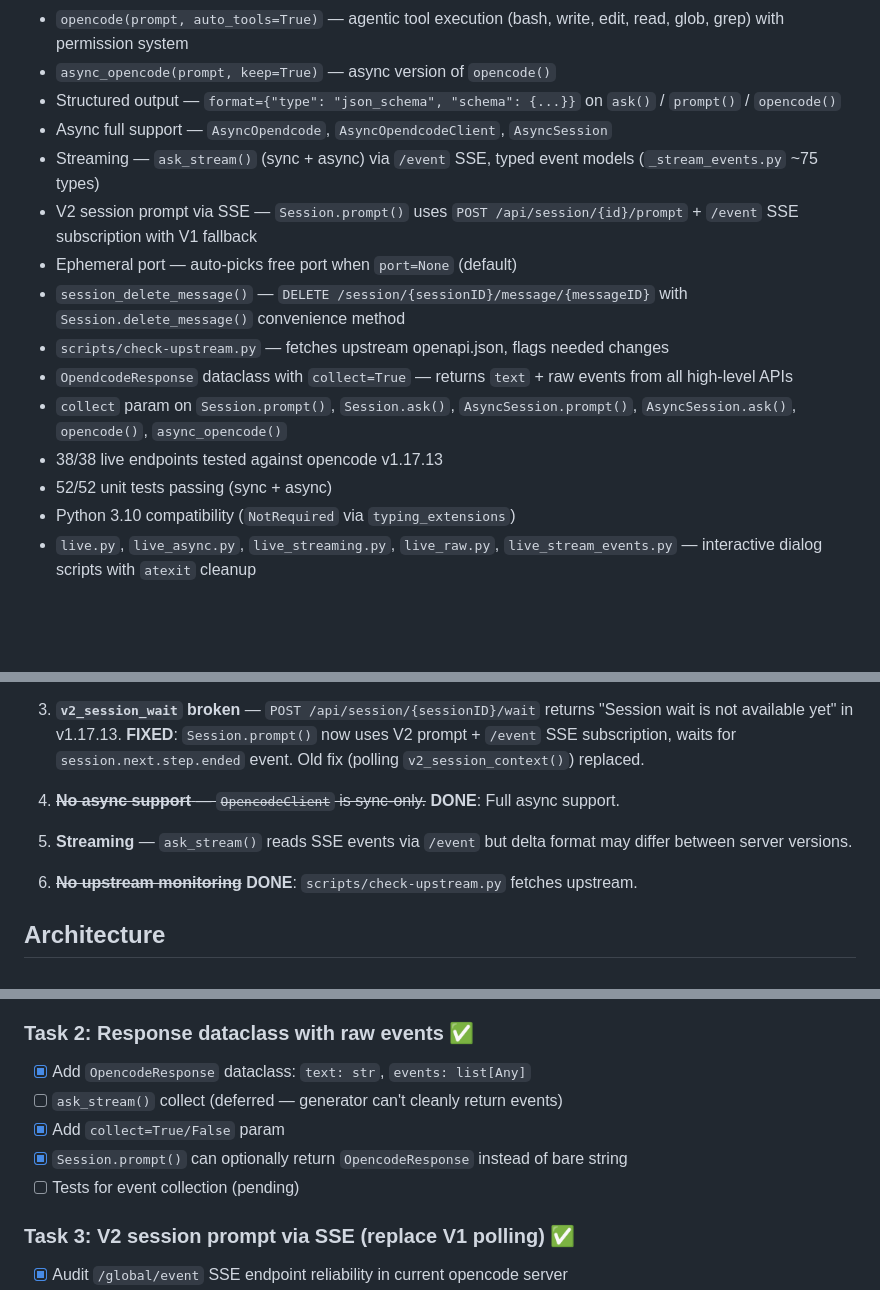
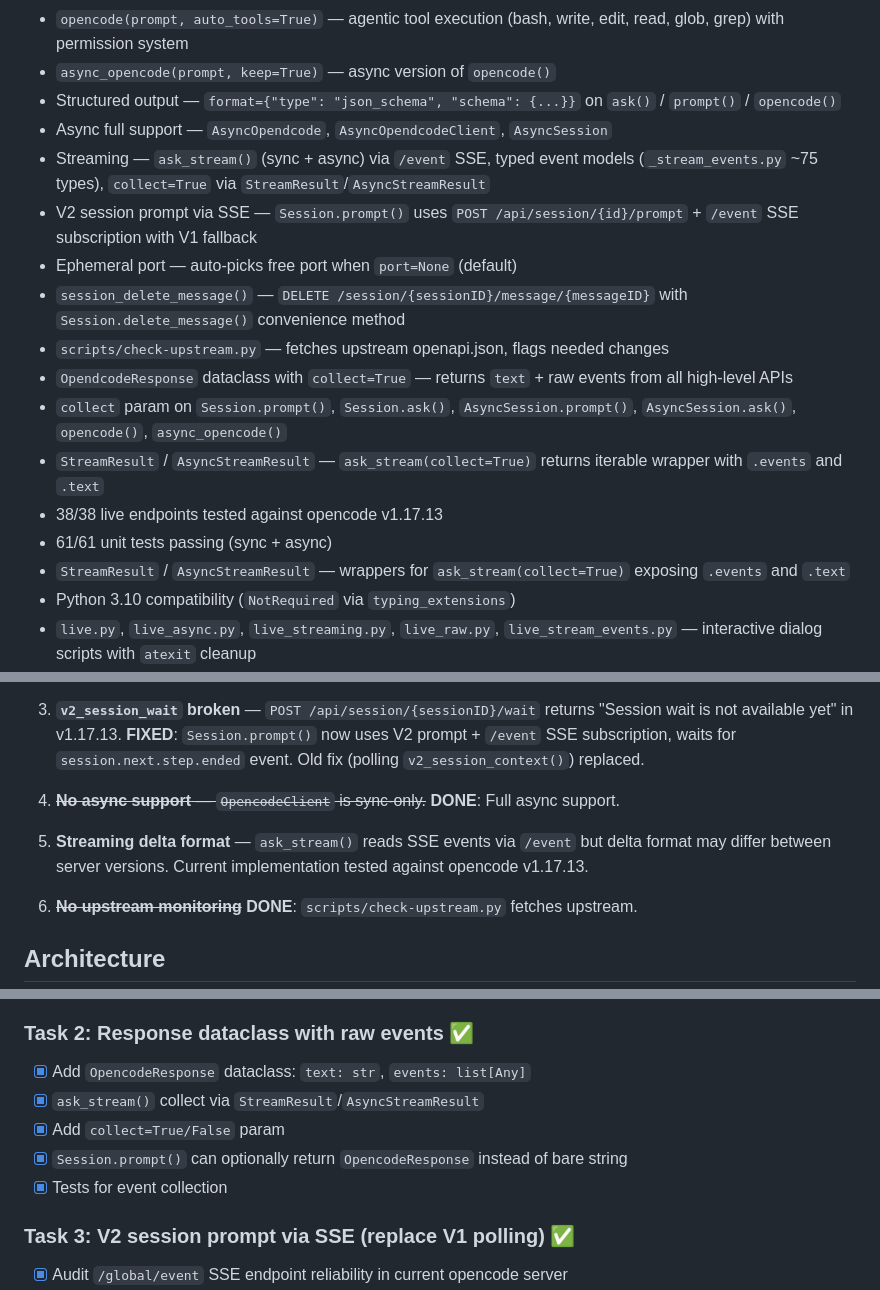
Before and after one commit to skislyakow/opencode-py, a Markdown page: AGENTS.md, 3 parts joined by grey strips. Rendered like a GitHub page; blank space fills up the shorter version.

Commit message:
docs: update AGENTS.md for StreamResult/AsyncStreamResult and test counts

```diff
--- a/AGENTS.md
+++ b/AGENTS.md
@@ -89,15 +89,17 @@ e14ea7b docs: update AGENTS.md for v0.6.0 and Task 2 completion
 - `async_opencode(prompt, keep=True)` — async version of `opencode()`
 - Structured output — `format={"type": "json_schema", "schema": {...}}` on `ask()` / `prompt()` / `opencode()`
 - Async full support — `AsyncOpendcode`, `AsyncOpendcodeClient`, `AsyncSession`
-- Streaming — `ask_stream()` (sync + async) via `/event` SSE, typed event models (`_stream_events.py` ~75 types)
+- Streaming — `ask_stream()` (sync + async) via `/event` SSE, typed event models (`_stream_events.py` ~75 types), `collect=True` via `StreamResult`/`AsyncStreamResult`
 - V2 session prompt via SSE — `Session.prompt()` uses `POST /api/session/{id}/prompt` + `/event` SSE subscription with V1 fallback
 - Ephemeral port — auto-picks free port when `port=None` (default)
 - `session_delete_message()` — `DELETE /session/{sessionID}/message/{messageID}` with `Session.delete_message()` convenience method
 - `scripts/check-upstream.py` — fetches upstream openapi.json, flags needed changes
 - `OpendcodeResponse` dataclass with `collect=True` — returns `text` + raw events from all high-level APIs
 - `collect` param on `Session.prompt()`, `Session.ask()`, `AsyncSession.prompt()`, `AsyncSession.ask()`, `opencode()`, `async_opencode()`
+- `StreamResult` / `AsyncStreamResult` — `ask_stream(collect=True)` returns iterable wrapper with `.events` and `.text`
 - 38/38 live endpoints tested against opencode v1.17.13
-- 52/52 unit tests passing (sync + async)
+- 61/61 unit tests passing (sync + async)
+- `StreamResult` / `AsyncStreamResult` — wrappers for `ask_stream(collect=True)` exposing `.events` and `.text`
 - Python 3.10 compatibility (`NotRequired` via `typing_extensions`)
 - `live.py`, `live_async.py`, `live_streaming.py`, `live_raw.py`, `live_stream_events.py` — interactive dialog scripts with `atexit` cleanup
 - **Pydantic response models** — `HealthResponse`, `SessionResponse`, `FileContentResponse`, `ProviderResponse`, `V1SessionResponse` and more
@@ -117,7 +119,7 @@ e14ea7b docs: update AGENTS.md for v0.6.0 and Task 2 completion
 
 4. ~~**No async support** — `OpencodeClient` is sync-only.~~ **DONE**: Full async support.
 
-5. **Streaming** — `ask_stream()` reads SSE events via `/event` but delta format may differ between server versions.
+5. **Streaming delta format** — `ask_stream()` reads SSE events via `/event` but delta format may differ between server versions. Current implementation tested against opencode v1.17.13.
 
 6. ~~**No upstream monitoring**~~ **DONE**: `scripts/check-upstream.py` fetches upstream.
 
@@ -315,10 +317,10 @@ refactor(client): extract error handling to _handle()
 
 ### Task 2: Response dataclass with raw events ✅
 - [x] Add `OpencodeResponse` dataclass: `text: str`, `events: list[Any]`
-- [ ] `ask_stream()` collect (deferred — generator can't cleanly return events)
+- [x] `ask_stream()` collect via `StreamResult`/`AsyncStreamResult`
 - [x] Add `collect=True/False` param
 - [x] `Session.prompt()` can optionally return `OpencodeResponse` instead of bare string
-- [ ] Tests for event collection (pending)
+- [x] Tests for event collection
 
 ### Task 3: V2 session prompt via SSE (replace V1 polling) ✅
 - [x] Audit `/global/event` SSE endpoint reliability in current opencode server
```
